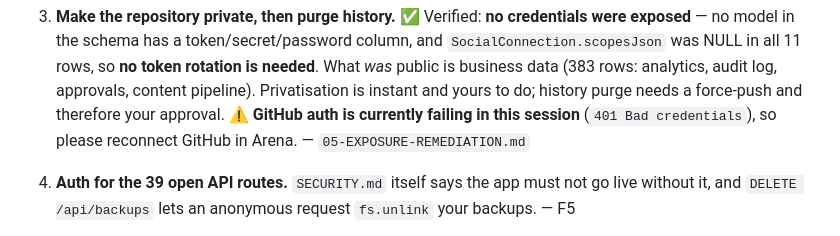
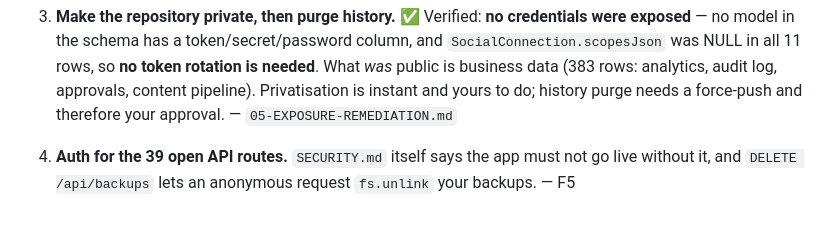
Before and after one commit to alaminiubateee969-cmd/ALO-LEARNING-JOURNEY-PRODUCTION, a Markdown page: audit/README.md, the part around the change. Drawn GitHub-style.

```diff
--- a/audit/README.md
+++ b/audit/README.md
@@ -174,8 +174,7 @@ a production box.
    token rotation is needed**. What *was* public is business data (383 rows:
    analytics, audit log, approvals, content pipeline). Privatisation is instant
    and yours to do; history purge needs a force-push and therefore your approval.
-   ⚠ **GitHub auth is currently failing in this session** (`401 Bad credentials`),
-   so please reconnect GitHub in Arena. — `05-EXPOSURE-REMEDIATION.md`
+   — `05-EXPOSURE-REMEDIATION.md`
 
 4. **Auth for the 39 open API routes.** `SECURITY.md` itself says the app must not
    go live without it, and `DELETE /api/backups` lets an anonymous request
```
Also changed, not shown: audit/05-EXPOSURE-REMEDIATION.md (+13 -15 lines), audit/FINAL-REPORT.md (+28 -10 lines).
